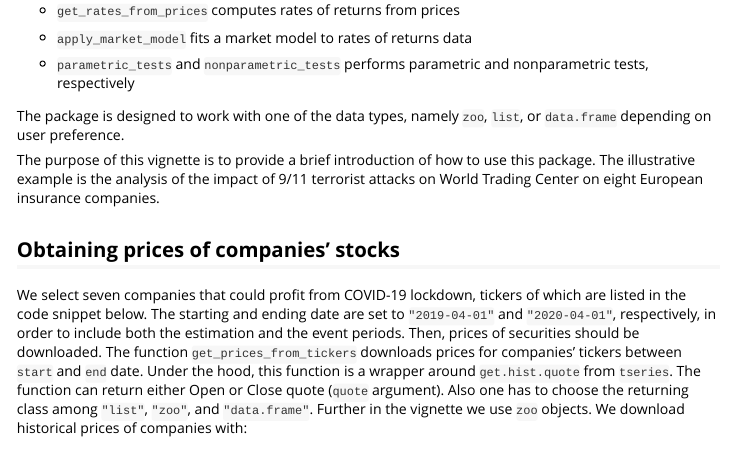
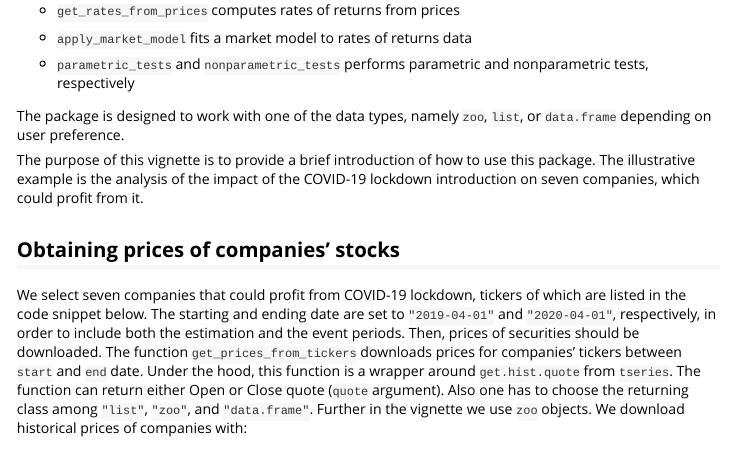
Before and after one commit to irudnyts/estudy2, an R Markdown document (vignettes/estudy2-intro.Rmd): the page in a window 1100 px wide, from 560 px down. Rendered offline with R 4.5, knitr and Pandoc, with nearby package versions; some code elsewhere in the file could not run offline.

Commit message:
Update vignette and the web-site

```diff
--- a/vignettes/estudy2-intro.Rmd
+++ b/vignettes/estudy2-intro.Rmd
@@ -46,7 +46,7 @@ The `estudy2` package provides a set of functions to cover these steps. Function
 
 The package is designed to work with one of the data types, namely `zoo`, `list`, or `data.frame` depending on user preference.
 
-The purpose of this vignette is to provide a brief introduction of how to use this package. The illustrative example is the analysis of the impact of 9/11 terrorist attacks on World Trading Center on eight European insurance companies.
+The purpose of this vignette is to provide a brief introduction of how to use this package. The illustrative example is the analysis of the impact of the COVID-19 lockdown introduction on seven companies, which could profit from it.
 
 ## Obtaining prices of companies' stocks
 
```
Also changed, not shown: docs/pkgdown.yml, vignettes/estudy2-intro.Rmd (2 more changed lines), 1 other file.
